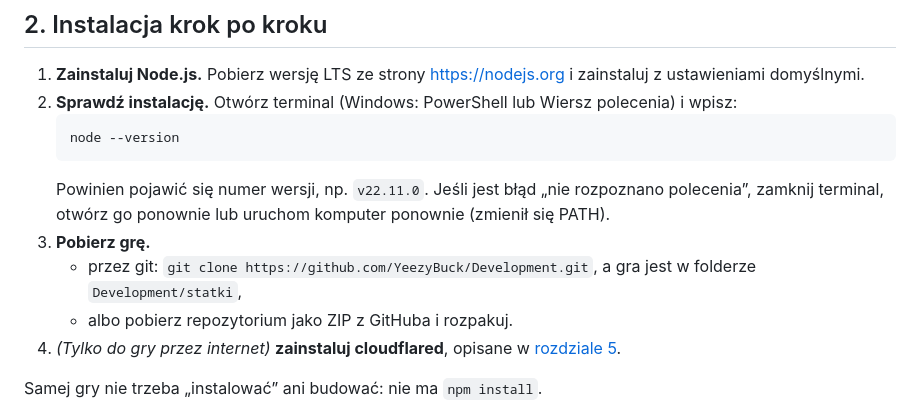
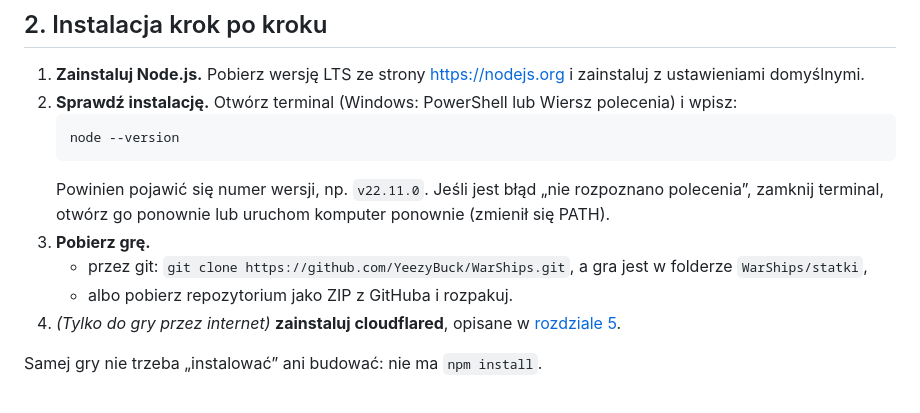
Before and after one commit to YeezyBuck/Browser-Games, a Markdown page: statki/README.pl.md, the part around the change. Rendered like a GitHub page.

````diff
--- a/statki/README.pl.md
+++ b/statki/README.pl.md
@@ -43,7 +43,7 @@ Konta (Cloudflare, GitHub itp.) nie są potrzebne. Gra działa na Windows, macOS
    ```
    Powinien pojawić się numer wersji, np. `v22.11.0`. Jeśli jest błąd „nie rozpoznano polecenia”, zamknij terminal, otwórz go ponownie lub uruchom komputer ponownie (zmienił się PATH).
 3. **Pobierz grę.**
-   - przez git: `git clone https://github.com/YeezyBuck/Development.git`, a gra jest w folderze `Development/statki`,
+   - przez git: `git clone https://github.com/YeezyBuck/WarShips.git`, a gra jest w folderze `WarShips/statki`,
    - albo pobierz repozytorium jako ZIP z GitHuba i rozpakuj.
 4. *(Tylko do gry przez internet)* **zainstaluj cloudflared**, opisane w [rozdziale 5](#5-gra-przez-internet-tunel-cloudflare).
 
````
Also changed, not shown: statki/README.md (+1 -1 lines).
